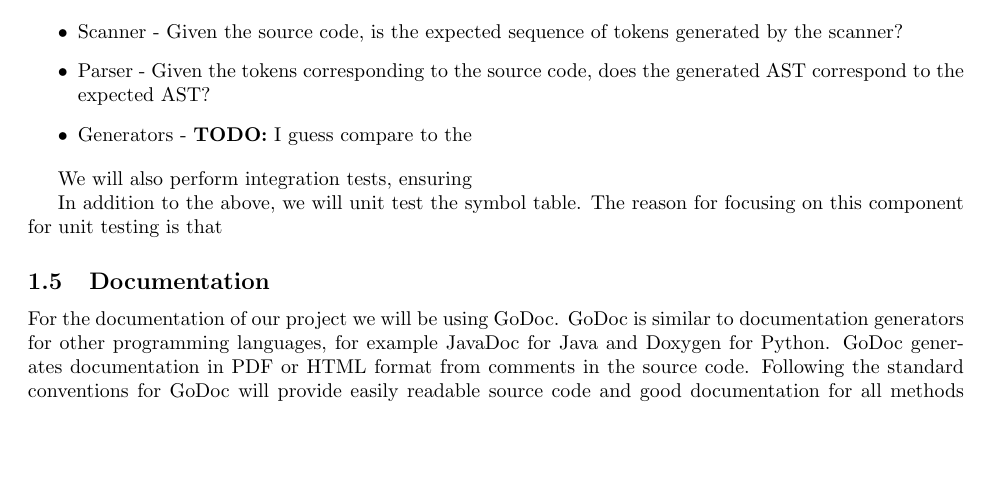
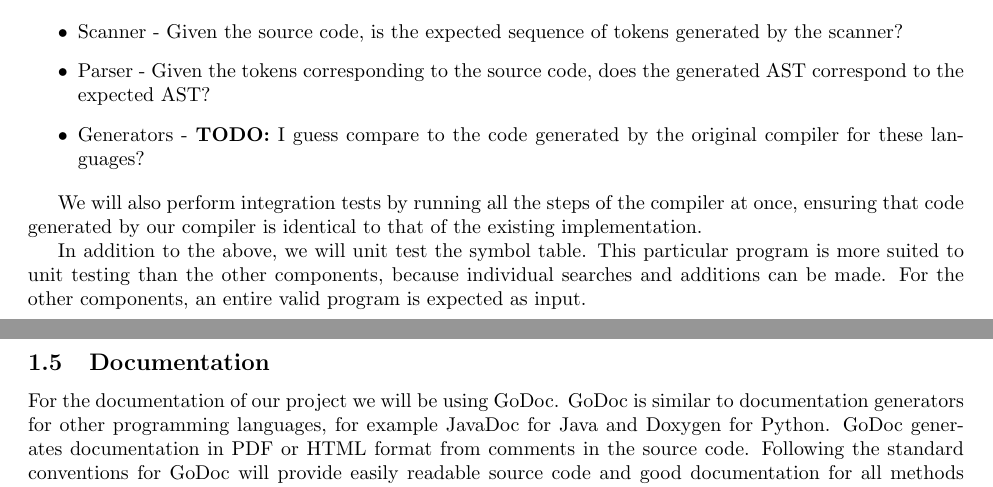
Before and after one commit to rtu909/P0-Compiler-in-G0, a LaTeX document (development-plan/development-plan.tex): part of page 1 of 3 before the commit and two parts of pages 1 and 2 of 3 after it, the two joined at a grey line, cut so that both start at the same text, the shorter picture padded with empty space. Compiled offline with pdfLaTeX.

Commit message:
More work on the Test Plan

```diff
--- a/development-plan/development-plan.tex
+++ b/development-plan/development-plan.tex
@@ -70,14 +70,18 @@ Using these programs, we will separately test each of the following components:
     generated by the scanner?
   \item Parser - Given the tokens corresponding to the source code, does the
     generated AST correspond to the expected AST?
-  \item Generators - \textbf{TODO:} I guess compare to the
+  \item Generators - \textbf{TODO:} I guess compare to the code generated by the
+    original compiler for these languages?
 \end{itemize}
 
+We will also perform integration tests by running all the steps of the compiler
+at once, ensuring that code generated by our compiler is identical to that of
+the existing implementation.
 
-We will also perform integration tests, ensuring
-
-In addition to the above, we will unit test the symbol table. The reason for
-focusing on this component for unit testing is that
+In addition to the above, we will unit test the symbol table.
+This particular program is more suited to unit testing than the other components,
+because individual searches and additions can be made.
+For the other components, an entire valid program is expected as input.
 
 \subsection{Documentation} % Raymond - Godoc
 
```
Also changed, not shown: development-plan/development-plan.pdf.
